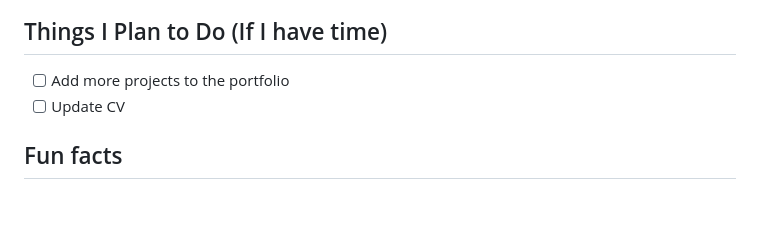
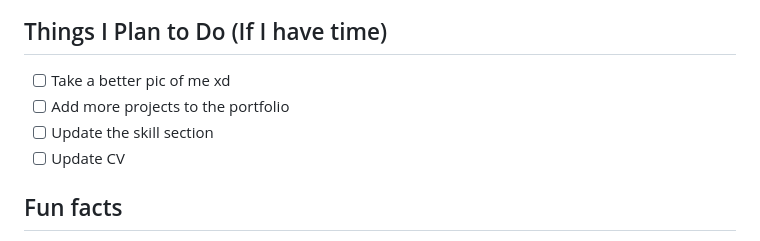
Before and after one commit to a104437ana/a104437ana.github.io, a Markdown page: README.md, the part around one of its changes. GitHub-like rendering; blank space fills up the shorter version.

```diff
--- a/README.md
+++ b/README.md
@@ -10,5 +8,7 @@ This is my portfolio website built to showcase my work, skills and projects.
 ## Things I Plan to Do (If I have time)
+- [ ] Take a better pic of me xd
 - [ ] Add more projects to the portfolio
+- [ ] Update the skill section
 - [ ] Update CV
 
 ## Fun facts
```
Also changed, not shown: other parts of README.md (+0 -2 lines), assets/img/Ana.jpeg (added), site.png (deleted), 1 other file.
